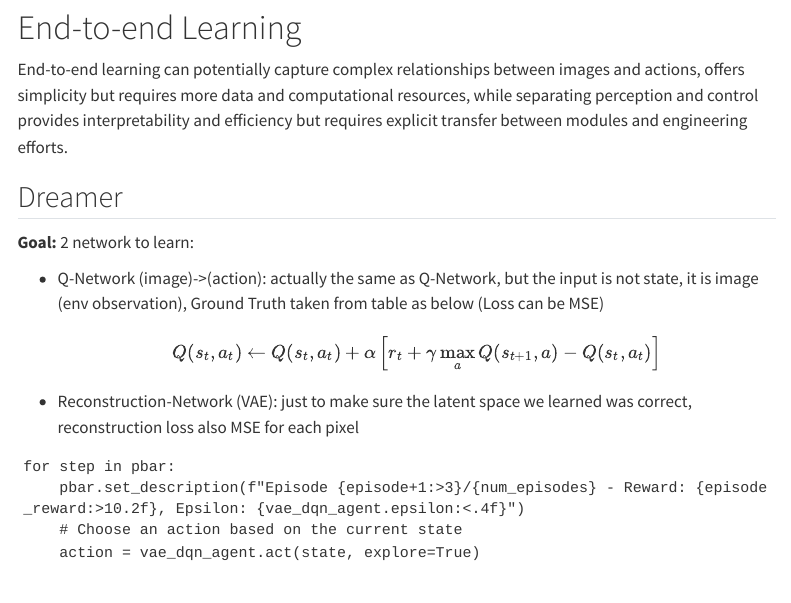
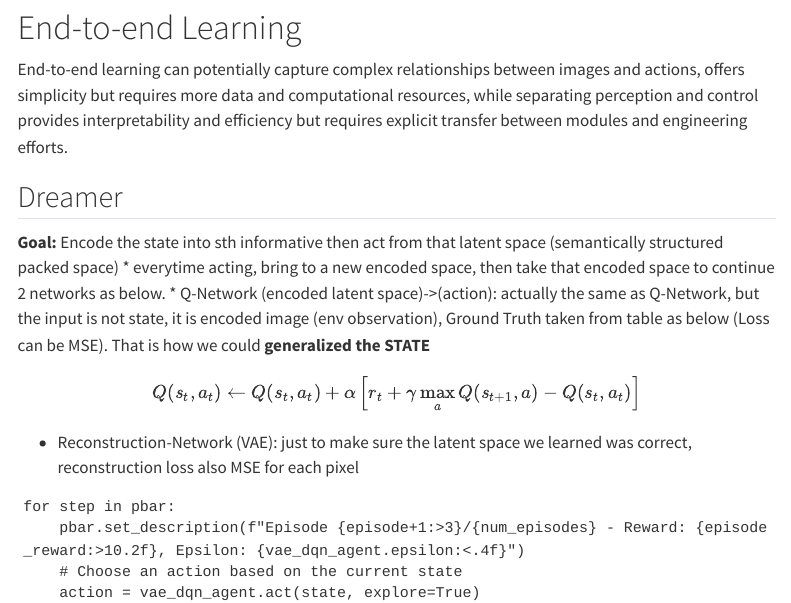
Before and after one commit to tienthangdinh/tienthangdinh.github.io, a Quarto document (posts/exam-ml4r/index.qmd): the page in a window 1100 px wide, from 15650 px down. Rendered offline with R 4.5, knitr and Pandoc in place of Quarto, with nearby package versions; menus at the side of the page are left out.

Commit message:
dreamer part 2

```diff
--- a/posts/exam-ml4r/index.qmd
+++ b/posts/exam-ml4r/index.qmd
@@ -570,9 +570,9 @@ The VAE loss combines two terms:
 End-to-end learning can potentially capture complex relationships between images and actions, offers simplicity but requires more data and computational resources, while separating perception and control provides interpretability and efficiency but requires explicit transfer between modules and engineering efforts.
 
 ## Dreamer
-**Goal:** 2 network to learn:
-
-* Q-Network (image)->(action): actually the same as Q-Network, but the input is not state, it is image (env observation), Ground Truth taken from table as below (Loss can be MSE)
+**Goal:** Encode the state into sth informative then act from that latent space (semantically structured packed space)
+* everytime acting, bring to a new encoded space, then take that encoded space to continue 2 networks as below.
+* Q-Network (encoded latent space)->(action): actually the same as Q-Network, but the input is not state, it is encoded image (env observation), Ground Truth taken from table as below (Loss can be MSE). That is how we could **generalized the STATE**
   $$
   Q(s_t, a_t) \leftarrow Q(s_t, a_t) + \alpha \left[ r_t + \gamma \max_a Q(s_{t+1}, a) - Q(s_t, a_t) \right]
   $$
```
